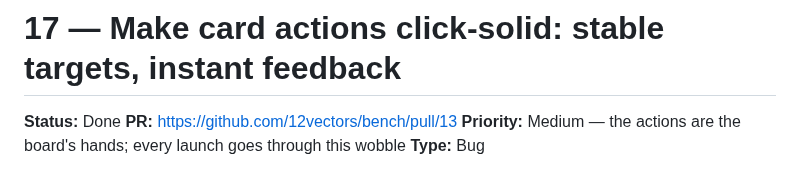
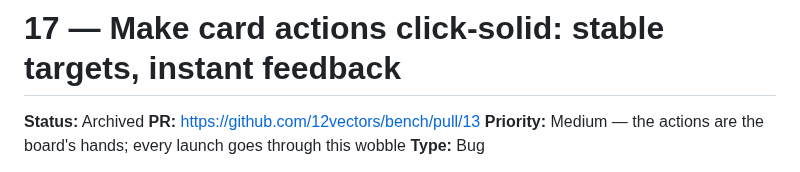
Before and after one commit to 12vectors/bench, a Markdown page: tasks/archive/17-card-actions-click-solid.md, the part around the change. Drawn GitHub-style.

Commit message:
board: 17 → archived (istos)

```diff
--- a/tasks/done/17-card-actions-click-solid.md
+++ b/tasks/archive/17-card-actions-click-solid.md
@@ -1,6 +1,6 @@
 # 17 — Make card actions click-solid: stable targets, instant feedback
 
-**Status:** Done
+**Status:** Archived
 **PR:** https://github.com/12vectors/bench/pull/13
 **Priority:** Medium — the actions are the board's hands; every launch goes through this wobble
 **Type:** Bug
```
